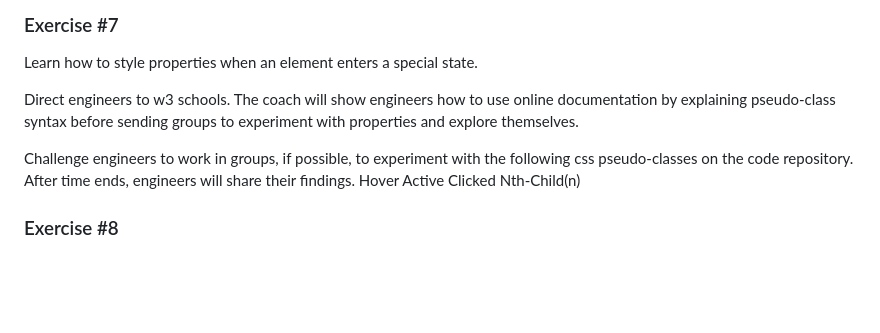
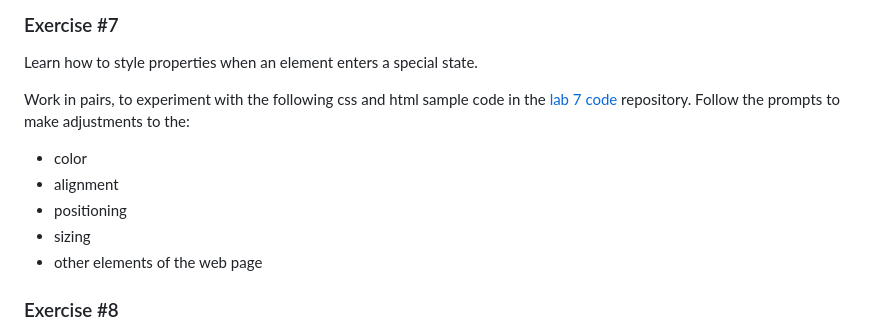
Before and after one commit to CodeNextAdmin/intro-to-web-dev, a Markdown page: README.md, the part around the change. Drawn GitHub-style; blank space fills up the shorter version.

```diff
--- a/README.md
+++ b/README.md
@@ -77,14 +77,16 @@ Complete the following 5 challenges using <a href="/exercises/lab1.html">lab1.ht
 
 <h3>Exercise #7</h3>
 <p>Learn  how to style properties when an element enters a special state.</p>
-
-Direct engineers to  w3 schools. The coach will show engineers how to use online documentation by explaining pseudo-class syntax before sending groups to experiment with properties and explore themselves.
-
-Challenge engineers to work in groups, if possible, to experiment with the following css pseudo-classes on the code repository.  After time ends, engineers will share their findings.
-Hover
-Active
-Clicked
-Nth-Child(n)
+<p>
+Work in pairs, to experiment with the following css and html sample code in the <a href="/exercises/lab7.html">lab 7 code</a> repository. Follow the prompts to make adjustments to the:
+  <ul>
+    <li>color</li>
+    <li>alignment</li>
+    <li>positioning</li>
+    <li>sizing</li>
+    <li>other elements of the web page</li>
+  </ul>
+</p>
 
 <h3>Exercise #8</h3>
 Engineers learn how to define style properties by using seamless transitions in CSS.
```
